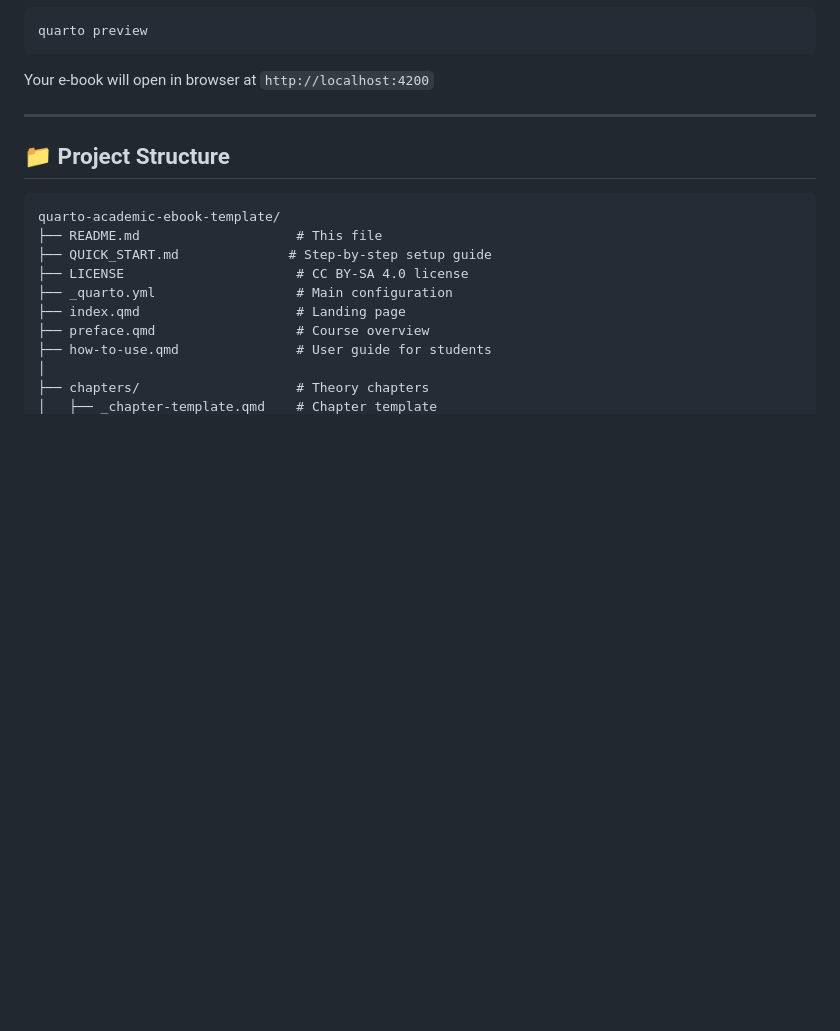
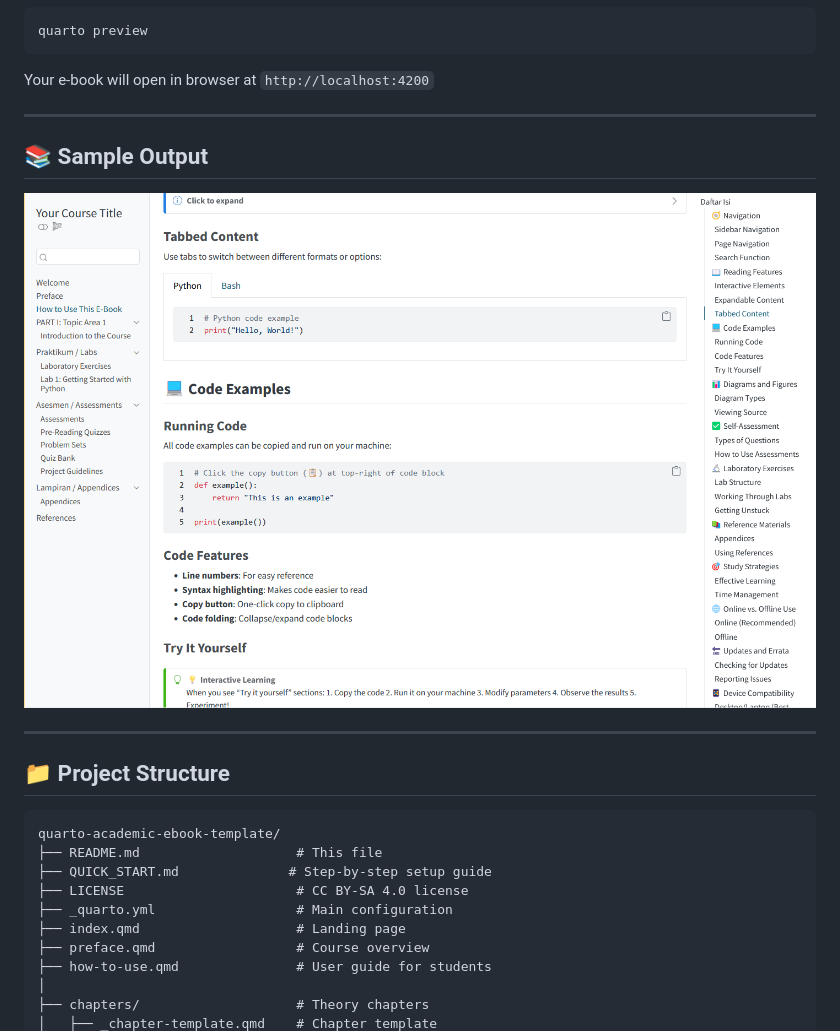
Before and after one commit to girnot/Quarto-Academic-E-Book-Template, a Markdown page: README.md, the part around the change. Rendered like a GitHub page; pictures changed too: images/sample_page.PNG (added); blank space fills up the shorter version.

Commit message:
docs: Add sample e-book screenshot to README
- Add screenshot showing rendered e-book output
- Move image to images/ folder for better organization
- Enhance README with visual example

````diff
--- a/README.md
+++ b/README.md
@@ -87,6 +87,11 @@ quarto preview
 ```
 
 Your e-book will open in browser at `http://localhost:4200`
+
+---
+## 📚 Sample Output
+
+![Sample E-Book Output](images/sample_page.PNG)
 
 ---
 
````
